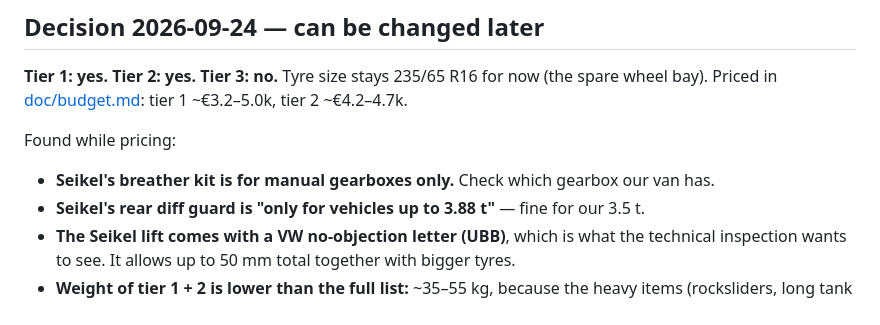
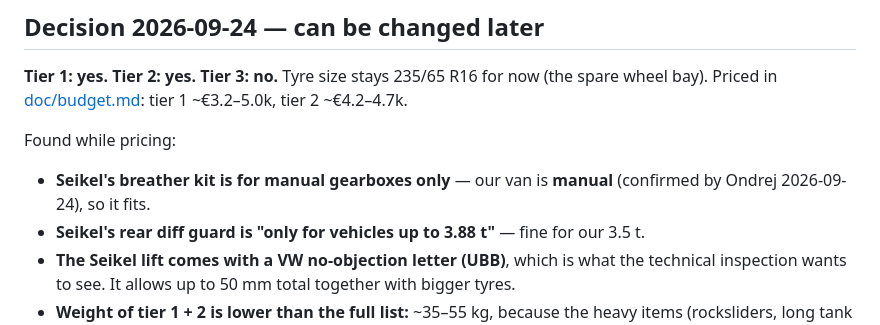
Before and after one commit to ondrejmocny-grip/van, a Markdown page: ref/offroad-upgrades/README.md, the part around the change. Drawn GitHub-style.

Commit message:
doc: our van has a manual gearbox - Seikel breathers fit
Co-Authored-By: Claude Opus 5.5 <noreply@anthropic.com>
Claude-Session: https://claude.ai/code/session_01NvYuWr2ULrZu676ZHufULz

```diff
--- a/ref/offroad-upgrades/README.md
+++ b/ref/offroad-upgrades/README.md
@@ -70,7 +70,8 @@ bay). Priced in [doc/budget.md](../../doc/budget.md): tier 1 ~€3.2–5.0k, tie
 
 Found while pricing:
 
-- **Seikel's breather kit is for manual gearboxes only.** Check which gearbox our van has.
+- **Seikel's breather kit is for manual gearboxes only** — our van is **manual** (confirmed by
+  Ondrej 2026-09-24), so it fits.
 - **Seikel's rear diff guard is "only for vehicles up to 3.88 t"** — fine for our 3.5 t.
 - **The Seikel lift comes with a VW no-objection letter (UBB)**, which is what the technical
   inspection wants to see. It allows up to 50 mm total together with bigger tyres.
```
Also changed, not shown: doc/README.md (+1 -1 lines), doc/budget.md (+1 -1 lines).
